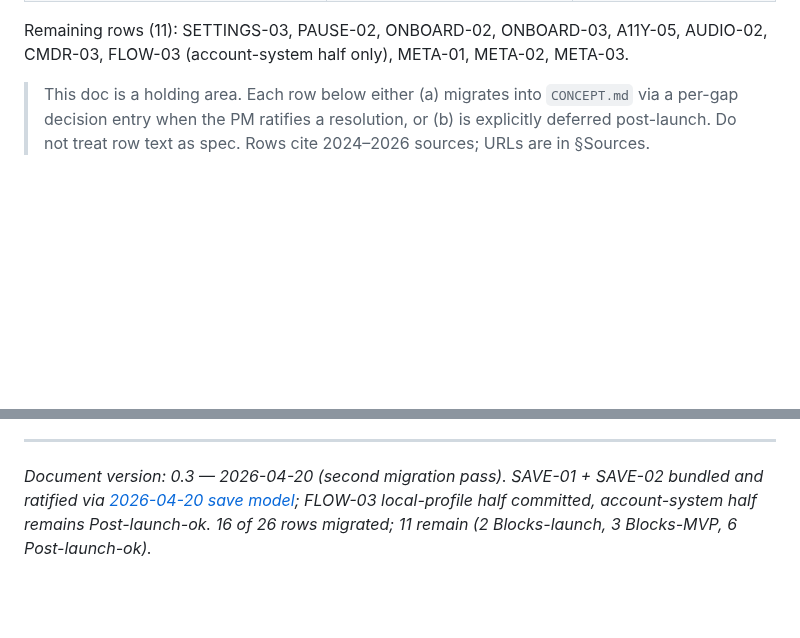
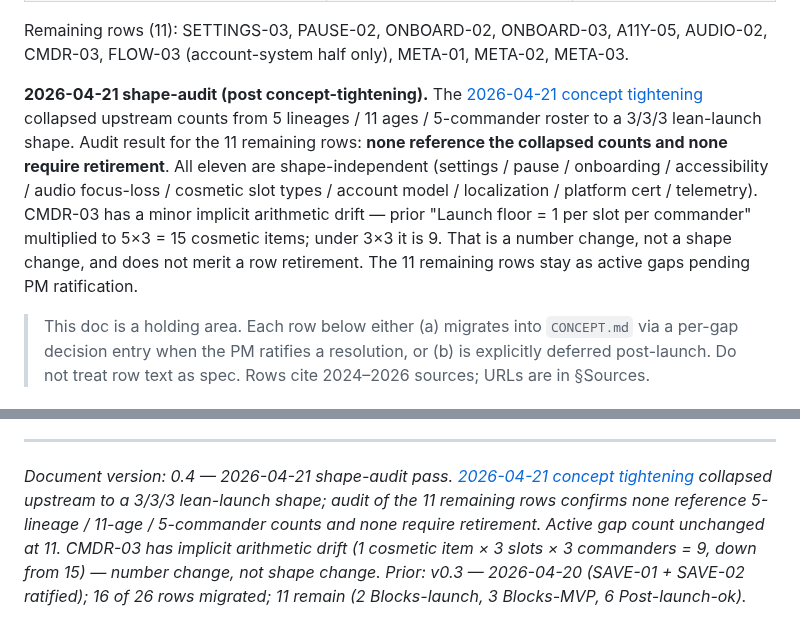
Before and after one commit to BossOfThem/TW.AtoA, a Markdown page: CONCEPT-GAPS.md, 2 parts joined by grey strips. GitHub-like rendering; blank space fills up the shorter version.

Commit message:
A8: CONCEPT-GAPS shape-audit — 11 remaining rows all shape-independent; none retired; doc v0.3→v0.4

```diff
--- a/CONCEPT-GAPS.md
+++ b/CONCEPT-GAPS.md
@@ -17,6 +17,8 @@
 | SAVE-01, SAVE-02 (+ FLOW-03 local-profile half) | [2026-04-20 save model](decisions/2026-04-20-save-model.md) | §4.9 |
 
 Remaining rows (11): SETTINGS-03, PAUSE-02, ONBOARD-02, ONBOARD-03, A11Y-05, AUDIO-02, CMDR-03, FLOW-03 (account-system half only), META-01, META-02, META-03.
+
+**2026-04-21 shape-audit (post concept-tightening).** The [2026-04-21 concept tightening](decisions/2026-04-21-concept-tightening-3x3x3-dungeon-cosmology.md) collapsed upstream counts from 5 lineages / 11 ages / 5-commander roster to a 3/3/3 lean-launch shape. Audit result for the 11 remaining rows: **none reference the collapsed counts and none require retirement**. All eleven are shape-independent (settings / pause / onboarding / accessibility / audio focus-loss / cosmetic slot types / account model / localization / platform cert / telemetry). CMDR-03 has a minor implicit arithmetic drift — prior "Launch floor = 1 per slot per commander" multiplied to 5×3 = 15 cosmetic items; under 3×3 it is 9. That is a number change, not a shape change, and does not merit a row retirement. The 11 remaining rows stay as active gaps pending PM ratification.
 
 > This doc is a holding area. Each row below either (a) migrates into `CONCEPT.md` via a per-gap decision entry when the PM ratifies a resolution, or (b) is explicitly deferred post-launch. Do not treat row text as spec. Rows cite 2024–2026 sources; URLs are in §Sources.
 
@@ -267,4 +269,4 @@ First-run flow:
 
 ---
 
-*Document version: 0.3 — 2026-04-20 (second migration pass). SAVE-01 + SAVE-02 bundled and ratified via [2026-04-20 save model](decisions/2026-04-20-save-model.md); FLOW-03 local-profile half committed, account-system half remains Post-launch-ok. 16 of 26 rows migrated; 11 remain (2 Blocks-launch, 3 Blocks-MVP, 6 Post-launch-ok).*
+*Document version: 0.4 — 2026-04-21 shape-audit pass. [2026-04-21 concept tightening](decisions/2026-04-21-concept-tightening-3x3x3-dungeon-cosmology.md) collapsed upstream to a 3/3/3 lean-launch shape; audit of the 11 remaining rows confirms none reference 5-lineage / 11-age / 5-commander counts and none require retirement. Active gap count unchanged at 11. CMDR-03 has implicit arithmetic drift (1 cosmetic item × 3 slots × 3 commanders = 9, down from 15) — number change, not shape change. Prior: v0.3 — 2026-04-20 (SAVE-01 + SAVE-02 ratified); 16 of 26 rows migrated; 11 remain (2 Blocks-launch, 3 Blocks-MVP, 6 Post-launch-ok).*
```
